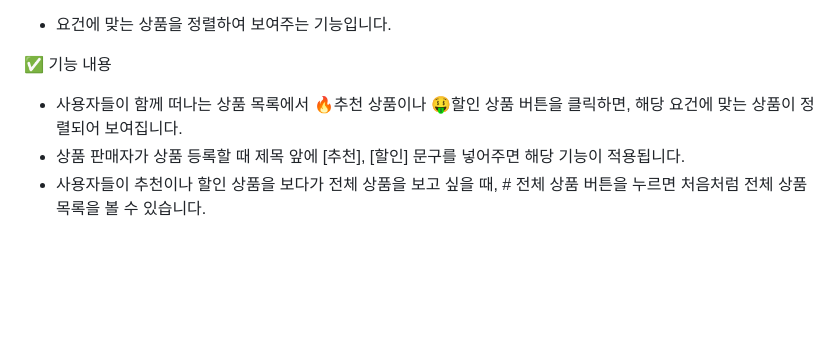
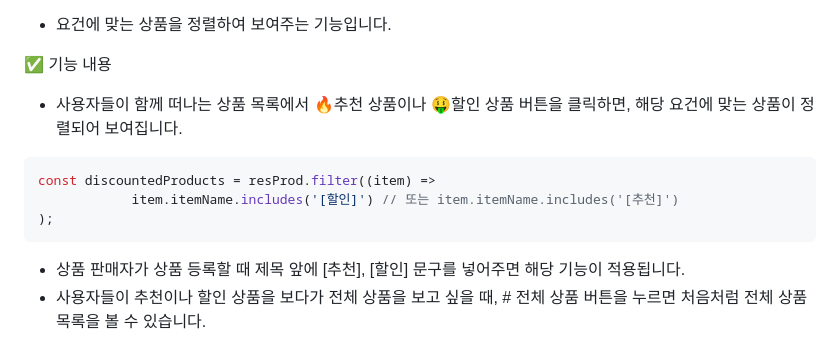
Before and after one commit to developer-sala/icontest, a Markdown page: README.md, the part around the change. Rendered like a GitHub page; blank space fills up the shorter version.

````diff
--- a/README.md
+++ b/README.md
@@ -9,6 +9,11 @@
 
 ✅ 기능 내용
 - 사용자들이 함께 떠나는 상품 목록에서 🔥추천 상품이나 🤑할인 상품 버튼을 클릭하면, 해당 요건에 맞는 상품이 정렬되어 보여집니다.
+```jsx
+const discountedProducts = resProd.filter((item) =>
+			item.itemName.includes('[할인]') // 또는 item.itemName.includes('[추천]')
+);
+```
 - 상품 판매자가 상품 등록할 때 제목 앞에 [추천], [할인] 문구를 넣어주면 해당 기능이 적용됩니다.
 - 사용자들이 추천이나 할인 상품을 보다가 전체 상품을 보고 싶을 때, # 전체 상품 버튼을 누르면 처음처럼 전체 상품 목록을 볼 수 있습니다.
 
````
